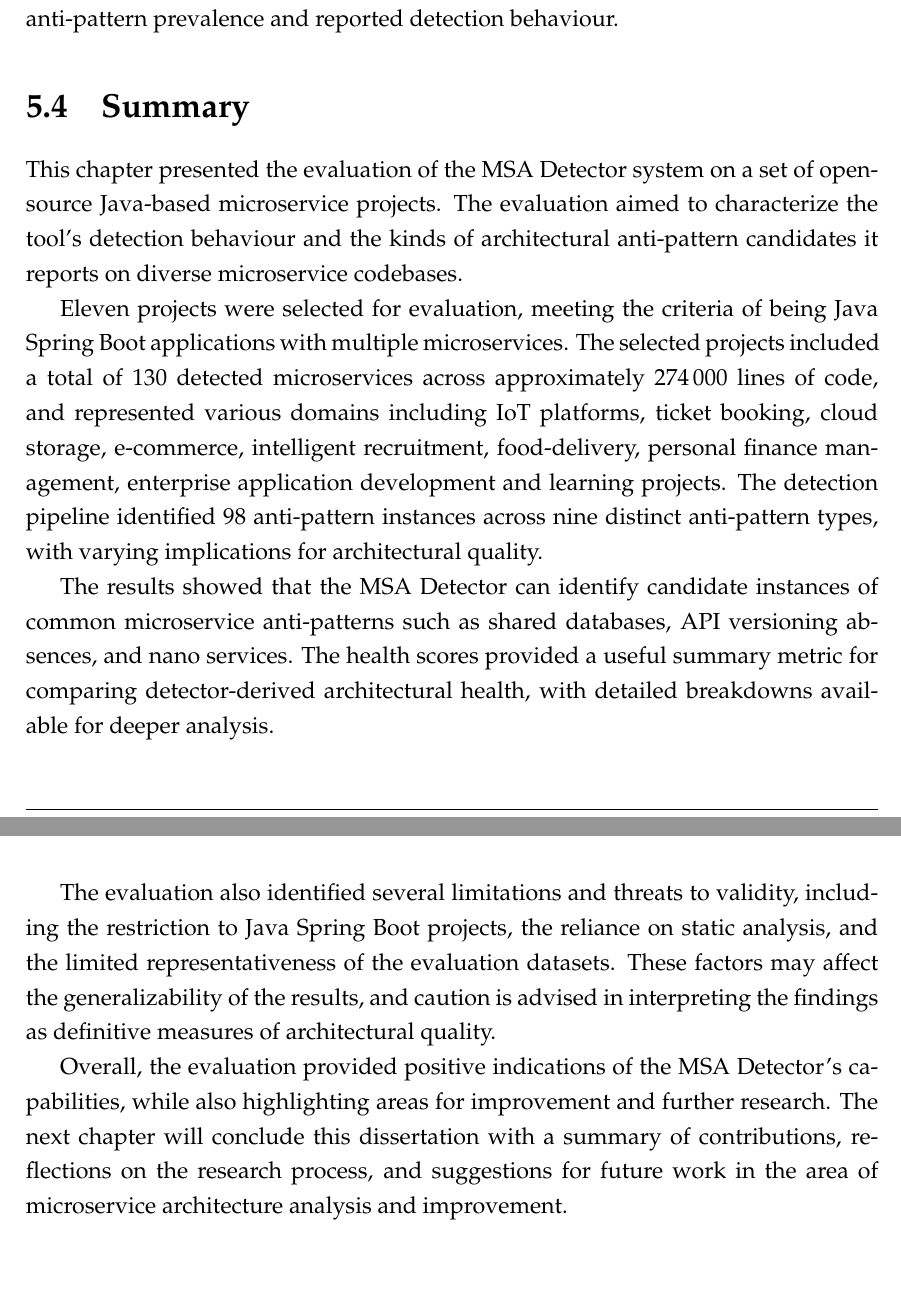
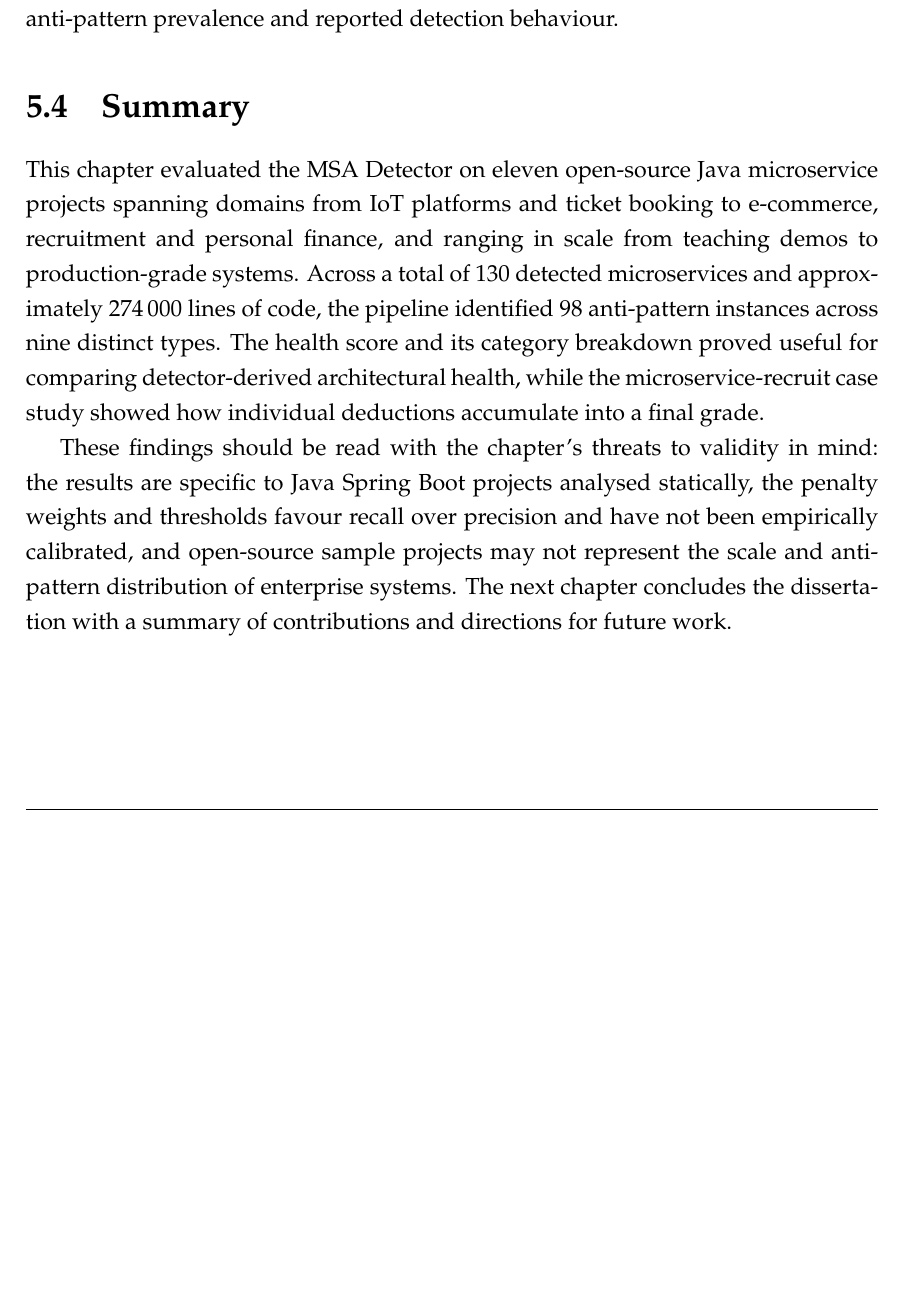
Before and after one commit to andrei45635/dissertation_backend, a LaTeX thesis (thesis/main.tex, which reads thesis/chapters/chapter5.tex): two parts of pages 72 and 73 of 81 before the commit and part of page 72 of 80 after it, the two joined at a grey line, cut so that both start at the same text, the shorter picture padded with empty space. Compiled offline with pdfLaTeX.

Commit message:
fix thesis

```diff
--- a/thesis/chapters/chapter5.tex
+++ b/thesis/chapters/chapter5.tex
@@ -555,12 +553,6 @@
 \section{Summary}
 \label{sec:ch5-summary}
 
-\par This chapter presented the evaluation of the MSA Detector system on a set of open-source Java-based microservice projects. The evaluation aimed to characterize the tool's detection behaviour and the kinds of architectural anti-pattern candidates it reports on diverse microservice codebases.
+\par This chapter evaluated the MSA Detector on eleven open-source Java microservice projects spanning domains from IoT platforms and ticket booking to e-commerce, recruitment and personal finance, and ranging in scale from teaching demos to production-grade systems. Across a total of 130 detected microservices and approximately 274\,000 lines of code, the pipeline identified 98 anti-pattern instances across nine distinct types. The health score and its category breakdown proved useful for comparing detector-derived architectural health, while the microservice-recruit case study showed how individual deductions accumulate into a final grade.
 
-\par Eleven projects were selected for evaluation, meeting the criteria of being Java Spring Boot applications with multiple microservices. The selected projects included a total of 130 detected microservices across approximately 274\,000 lines of code, and represented various domains including IoT platforms, ticket booking, cloud storage, e-commerce, intelligent recruitment, food-delivery, personal finance management, enterprise application development and learning projects. The detection pipeline identified 98 anti-pattern instances across nine distinct anti-pattern types, with varying implications for architectural quality.
-
-\par The results showed that the MSA Detector can identify candidate instances of common microservice anti-patterns such as shared databases, API versioning absences, and nano services. The health scores provided a useful summary metric for comparing detector-derived architectural health, with detailed breakdowns available for deeper analysis.
-
-\par The evaluation also identified several limitations and threats to validity, including the restriction to Java Spring Boot projects, the reliance on static analysis, and the limited representativeness of the evaluation datasets. These factors may affect the generalizability of the results, and caution is advised in interpreting the findings as definitive measures of architectural quality.
-
-\par Overall, the evaluation provided positive indications of the MSA Detector's capabilities, while also highlighting areas for improvement and further research. The next chapter will conclude this dissertation with a summary of contributions, reflections on the research process, and suggestions for future work in the area of microservice architecture analysis and improvement.
+\par These findings should be read with the chapter's threats to validity in mind: the results are specific to Java Spring Boot projects analysed statically, the penalty weights and thresholds favour recall over precision and have not been empirically calibrated, and open-source sample projects may not represent the scale and anti-pattern distribution of enterprise systems. The next chapter concludes the dissertation with a summary of contributions and directions for future work.
```
Also changed, not shown: thesis/chapters/chapter5.tex (8 more changed lines).
